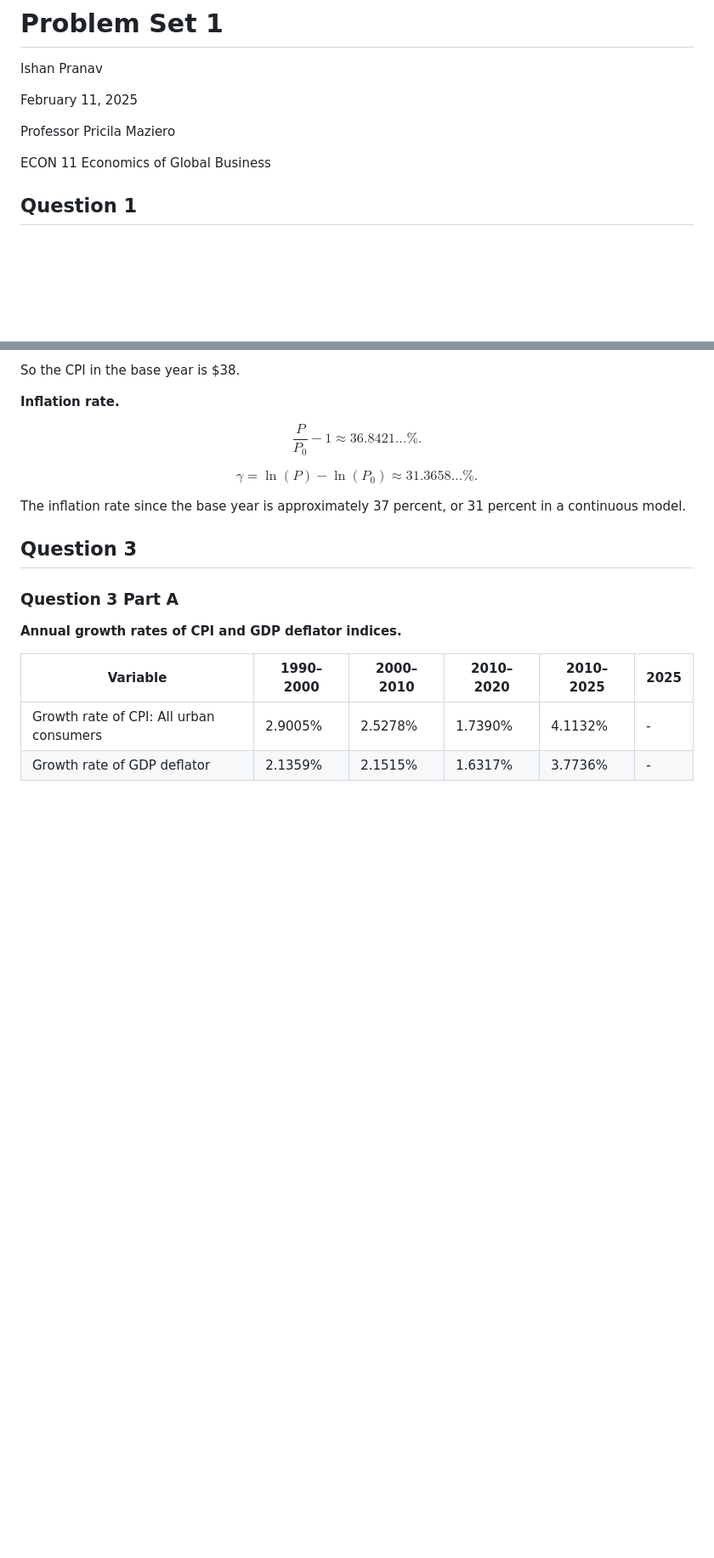
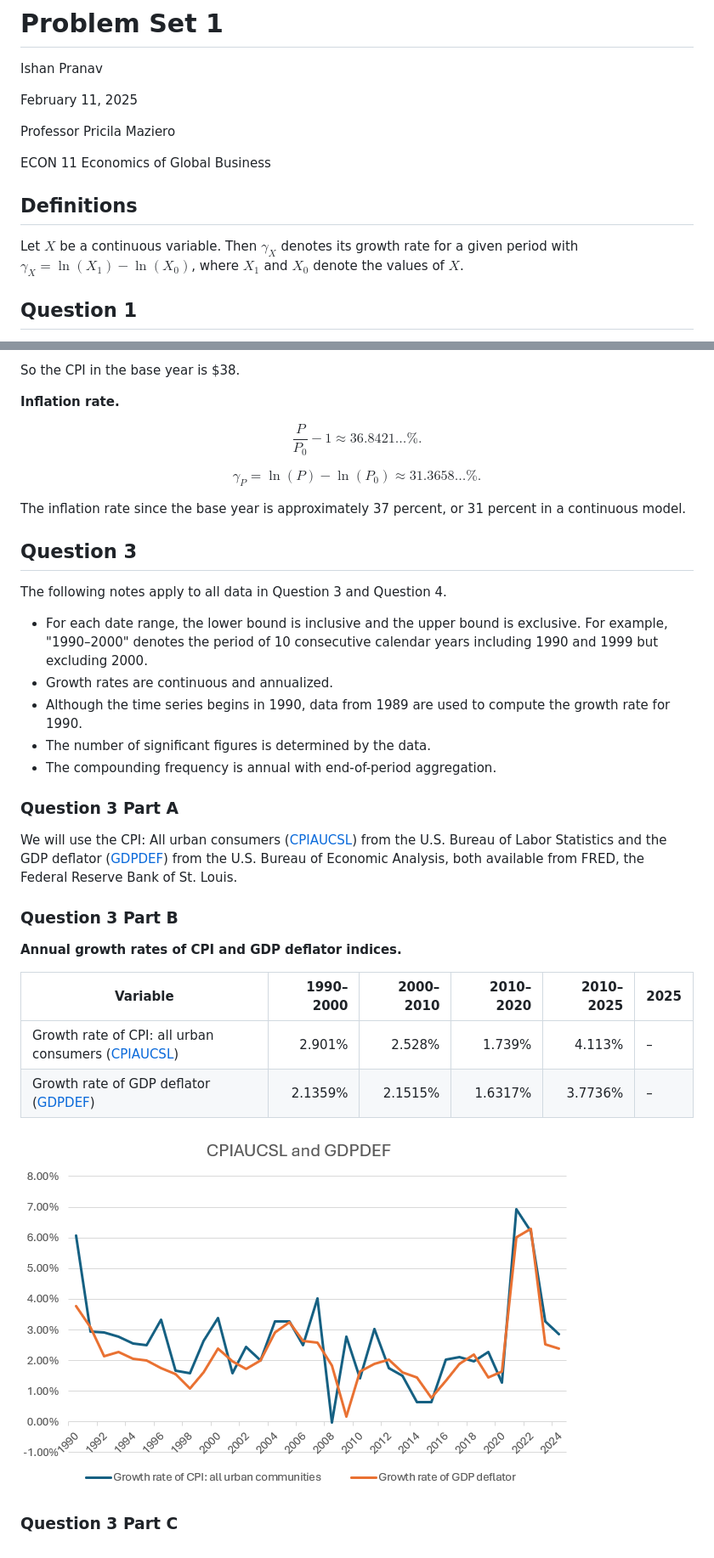
Before and after one commit to ishanpranav/econ-11-economics-of-global-business, a Markdown page: src/problem-set-1.md, 2 parts joined by grey strips. Shown: that part at 85% size. Rendered like a GitHub page; pictures changed too: images/problem-set-1-3.png (added); blank space fills up the shorter version.

Commit message:
Add question 3b

```diff
--- a/src/problem-set-1.md
+++ b/src/problem-set-1.md
@@ -7,6 +7,12 @@ February 11, 2025
 Professor Pricila Maziero
 
 ECON 11 Economics of Global Business
+
+## Definitions
+
+Let $X$ be a continuous variable. Then $\gamma_X$ denotes its growth rate for a
+given period with $\gamma_X=\ln(X_1)-\ln(X_0)$, where $X_1$ and $X_0$ denote the
+values of $X$.
 
 ## Question 1
 
@@ -179,18 +185,37 @@ __Inflation rate.__
 
 $$\frac{P}{P_0}-1\approx 36.8421\dots\%.$$
 
-$$\gamma=\ln(P)-\ln(P_0)\approx 31.3658\dots\%.$$
+$$\gamma_P=\ln(P)-\ln(P_0)\approx 31.3658\dots\%.$$
 
 The inflation rate since the base year is approximately 37 percent, or 31
 percent in a continuous model.
 
 ## Question 3
 
+The following notes apply to all data in Question 3 and Question 4.
+
+* For each date range, the lower bound is inclusive and the upper bound is
+  exclusive. For example, "1990–2000" denotes the period of 10 consecutive
+  calendar years including 1990 and 1999 but excluding 2000.
+* Growth rates are continuous and annualized.
+* Although the time series begins in 1990, data from 1989 are used to compute
+  the growth rate for 1990.
+* The number of significant figures is determined by the data.
+* The compounding frequency is annual with end-of-period aggregation.
+
 ### Question 3 Part A
+
+We will use the CPI: All urban consumers ([CPIAUCSL](https://fred.stlouisfed.org/series/CPIAUCSL)) from the U.S. Bureau of Labor Statistics and the GDP deflator ([GDPDEF](https://fred.stlouisfed.org/series/GDPDEF/)) from the U.S. Bureau of Economic Analysis, both available from FRED, the Federal Reserve Bank of St. Louis.
+
+### Question 3 Part B
 
 __Annual growth rates of CPI and GDP deflator indices.__
 
 | Variable | 1990–2000 | 2000–2010 | 2010–2020 | 2010–2025 | 2025 |
-|----------|-----------|-----------|-----------|-----------|------|
-| Growth rate of CPI: All urban consumers | 2.9005% | 2.5278% | 1.7390% | 4.1132% | - |
-| Growth rate of GDP deflator | 2.1359% | 2.1515% | 1.6317% | 3.7736% | - |
+|----------|----------:|----------:|----------:|----------:|------|
+| Growth rate of CPI: all urban consumers ([CPIAUCSL](https://fred.stlouisfed.org/series/CPIAUCSL)) | 2.901% | 2.528% | 1.739% | 4.113% | – |
+| Growth rate of GDP deflator ([GDPDEF](https://fred.stlouisfed.org/series/GDPDEF/)) | 2.1359% | 2.1515% | 1.6317% | 3.7736% | – |
+
+![Annual growth rates of CPI and GDP deflator indices](../images/problem-set-1-3.png "Annual growth rates of CPI and GDP deflator indices")
+
+### Question 3 Part C
```
Also changed, not shown: other parts of src/problem-set-1.md (+8 -8 lines).
